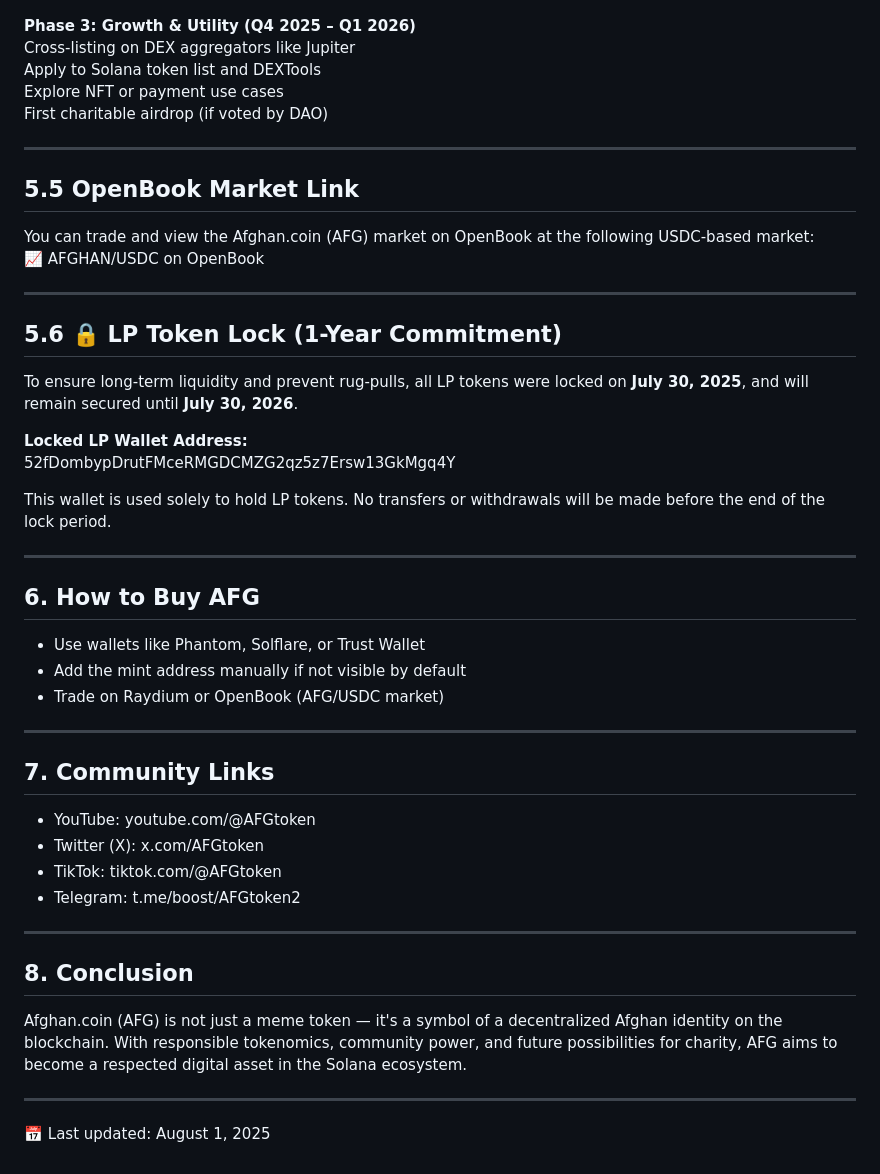
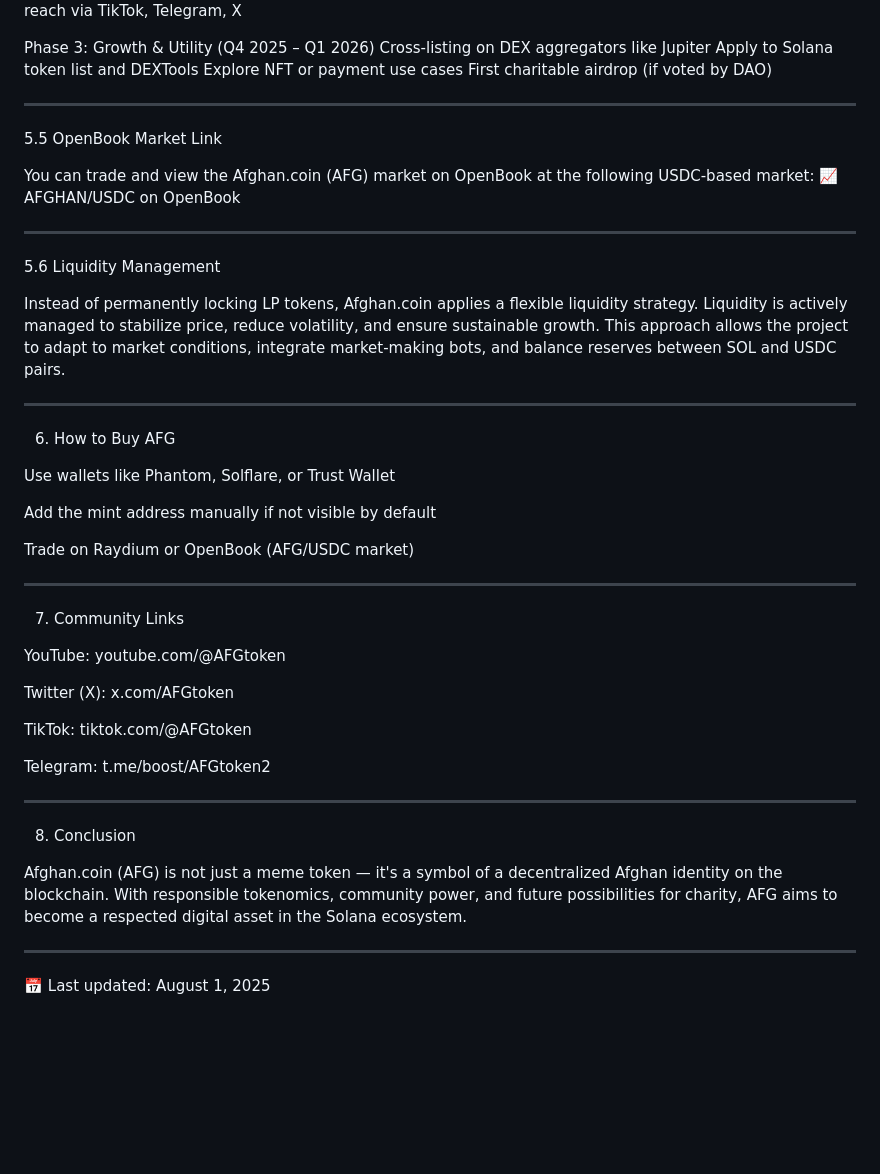
Before and after one commit to AFGtoken/Afghan.coin, a Markdown page: whitepaper.md, the part around one of its changes. Rendered like a GitHub page; blank space fills up the shorter version.

```diff
--- a/whitepaper.md
+++ b/whitepaper.md
@@ -81,52 +99,60 @@ Launch OpenBook market
 Community airdrop (5%)
 Expand community reach via TikTok, Telegram, X
 
-**Phase 3: Growth & Utility (Q4 2025 – Q1 2026)**
+Phase 3: Growth & Utility (Q4 2025 – Q1 2026)
 Cross-listing on DEX aggregators like Jupiter
 Apply to Solana token list and DEXTools
 Explore NFT or payment use cases
 First charitable airdrop (if voted by DAO)
 
+
 ---
 
-## 5.5 OpenBook Market Link
+5.5 OpenBook Market Link
 
 You can trade and view the Afghan.coin (AFG) market on OpenBook at the following USDC-based market:
 📈 AFGHAN/USDC on OpenBook
 
----
-
-## 5.6 🔒 LP Token Lock (1-Year Commitment)
-
-To ensure long-term liquidity and prevent rug-pulls, all LP tokens were locked on **July 30, 2025**, and will remain secured until **July 30, 2026**.
-
-**Locked LP Wallet Address:**
-52fDombypDrutFMceRMGDCMZG2qz5z7Ersw13GkMgq4Y
-
-This wallet is used solely to hold LP tokens. No transfers or withdrawals will be made before the end of the lock period.
 
 ---
 
-## 6. How to Buy AFG
+5.6 Liquidity Management
 
-- Use wallets like Phantom, Solflare, or Trust Wallet
-- Add the mint address manually if not visible by default
-- Trade on Raydium or OpenBook (AFG/USDC market)
+Instead of permanently locking LP tokens, Afghan.coin applies a flexible liquidity strategy. Liquidity is actively managed to stabilize price, reduce volatility, and ensure sustainable growth. This approach allows the project to adapt to market conditions, integrate market-making bots, and balance reserves between SOL and USDC pairs.
+
 
 ---
 
-## 7. Community Links
+6. How to Buy AFG
 
-- YouTube: youtube.com/@AFGtoken
-- Twitter (X): x.com/AFGtoken
-- TikTok: tiktok.com/@AFGtoken
-- Telegram: t.me/boost/AFGtoken2
+Use wallets like Phantom, Solflare, or Trust Wallet
+
+Add the mint address manually if not visible by default
+
+Trade on Raydium or OpenBook (AFG/USDC market)
+
+
 
 ---
 
-## 8. Conclusion
+7. Community Links
+
+YouTube: youtube.com/@AFGtoken
+
+Twitter (X): x.com/AFGtoken
+
+TikTok: tiktok.com/@AFGtoken
+
+Telegram: t.me/boost/AFGtoken2
+
+
+
+---
+
+8. Conclusion
 
 Afghan.coin (AFG) is not just a meme token — it's a symbol of a decentralized Afghan identity on the blockchain. With responsible tokenomics, community power, and future possibilities for charity, AFG aims to become a respected digital asset in the Solana ecosystem.
+
 
 ---
 
```
Also changed, not shown: other parts of whitepaper.md (+55 -37 lines).
